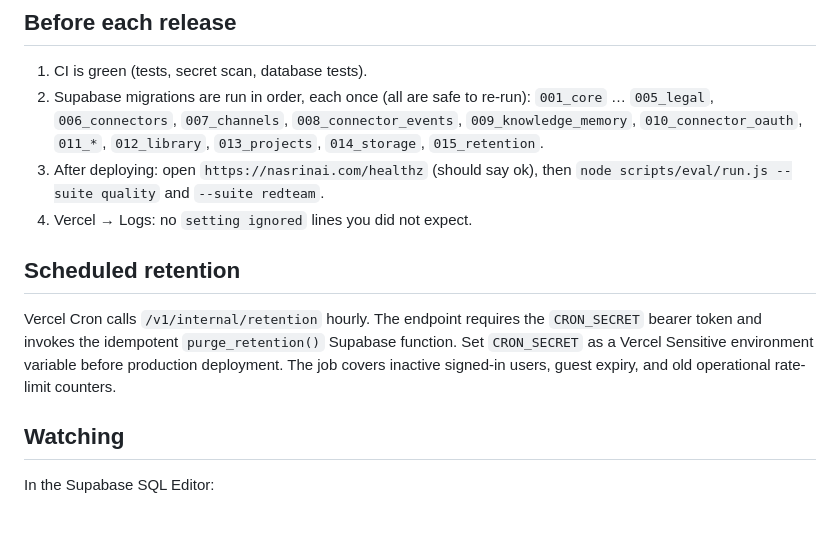
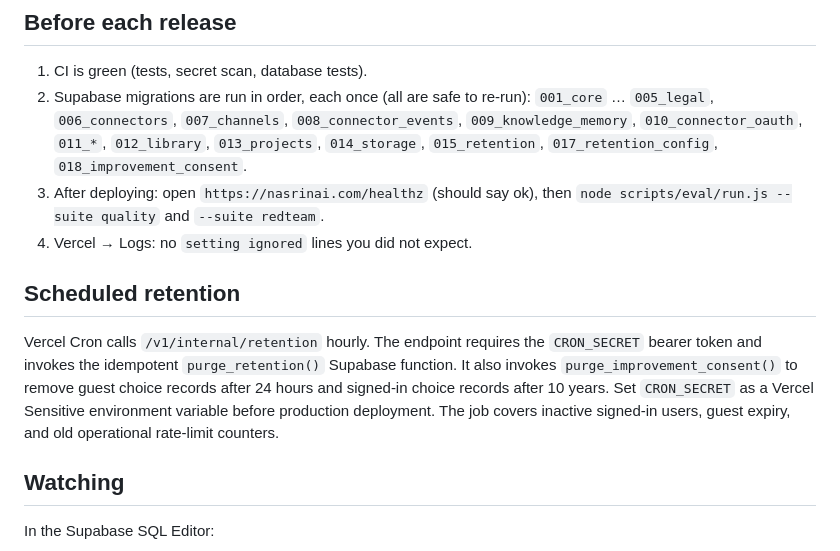
Before and after one commit to primusco20/nasrinAI, a Markdown page: docs/operations.md, the part around the change. Drawn GitHub-style; blank space fills up the shorter version.

Commit message:
Document improvement consent migration and retention job

```diff
--- a/docs/operations.md
+++ b/docs/operations.md
@@ -8,14 +8,15 @@ How to run NasrinAI in production and what to do when something goes wrong.
 2. Supabase migrations are run in order, each once (all are safe to re-run):
    `001_core` … `005_legal`, `006_connectors`, `007_channels`,
    `008_connector_events`, `009_knowledge_memory`, `010_connector_oauth`,
-   `011_*`, `012_library`, `013_projects`, `014_storage`, `015_retention`.
+   `011_*`, `012_library`, `013_projects`, `014_storage`, `015_retention`,
+   `017_retention_config`, `018_improvement_consent`.
 3. After deploying: open `https://nasrinai.com/healthz` (should say ok), then
    `node scripts/eval/run.js --suite quality` and `--suite redteam`.
 4. Vercel → Logs: no `setting ignored` lines you did not expect.
 
 ## Scheduled retention
 
-Vercel Cron calls `/v1/internal/retention` hourly. The endpoint requires the `CRON_SECRET` bearer token and invokes the idempotent `purge_retention()` Supabase function. Set `CRON_SECRET` as a Vercel Sensitive environment variable before production deployment. The job covers inactive signed-in users, guest expiry, and old operational rate-limit counters.
+Vercel Cron calls `/v1/internal/retention` hourly. The endpoint requires the `CRON_SECRET` bearer token and invokes the idempotent `purge_retention()` Supabase function. It also invokes `purge_improvement_consent()` to remove guest choice records after 24 hours and signed-in choice records after 10 years. Set `CRON_SECRET` as a Vercel Sensitive environment variable before production deployment. The job covers inactive signed-in users, guest expiry, and old operational rate-limit counters.
 
 ## Watching
 
```
